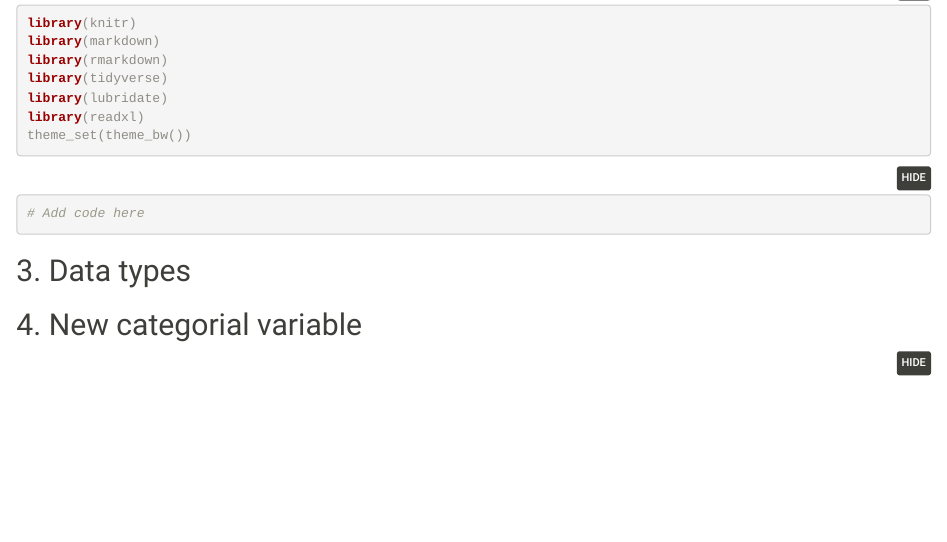
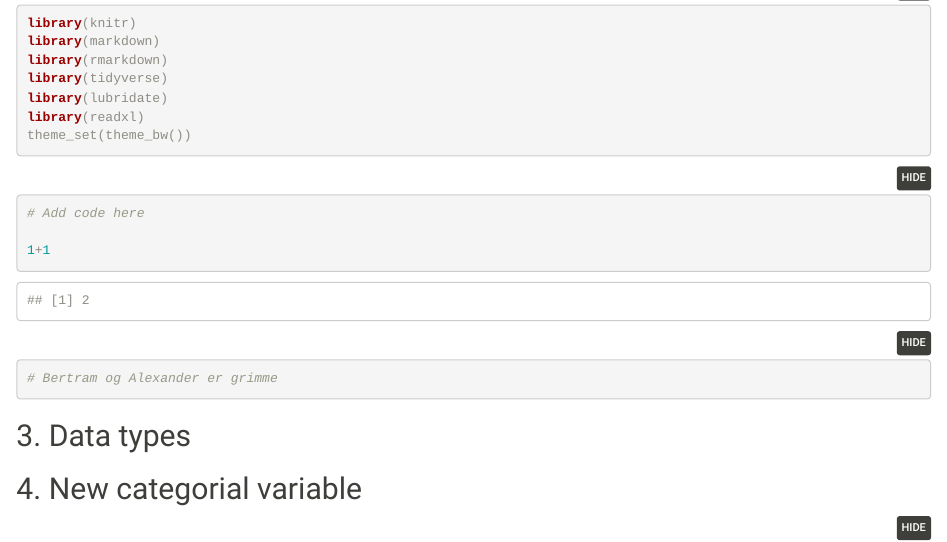
Before and after one commit to bertramhage/cbs-programming-1, an R Markdown document (main.Rmd): the page in a window 1100 px wide, from 300 px down. Rendered offline with R 4.5, knitr and Pandoc, with nearby package versions.

Commit message:
har ændret opgave 1 i main

````diff
--- a/main.Rmd
+++ b/main.Rmd
@@ -27,6 +27,9 @@ theme_set(theme_bw())
 ```
 ```{r}
 # Add code here
+
+1+1
+# Bertram og Alexander er grimme
 ```
 
 
````
